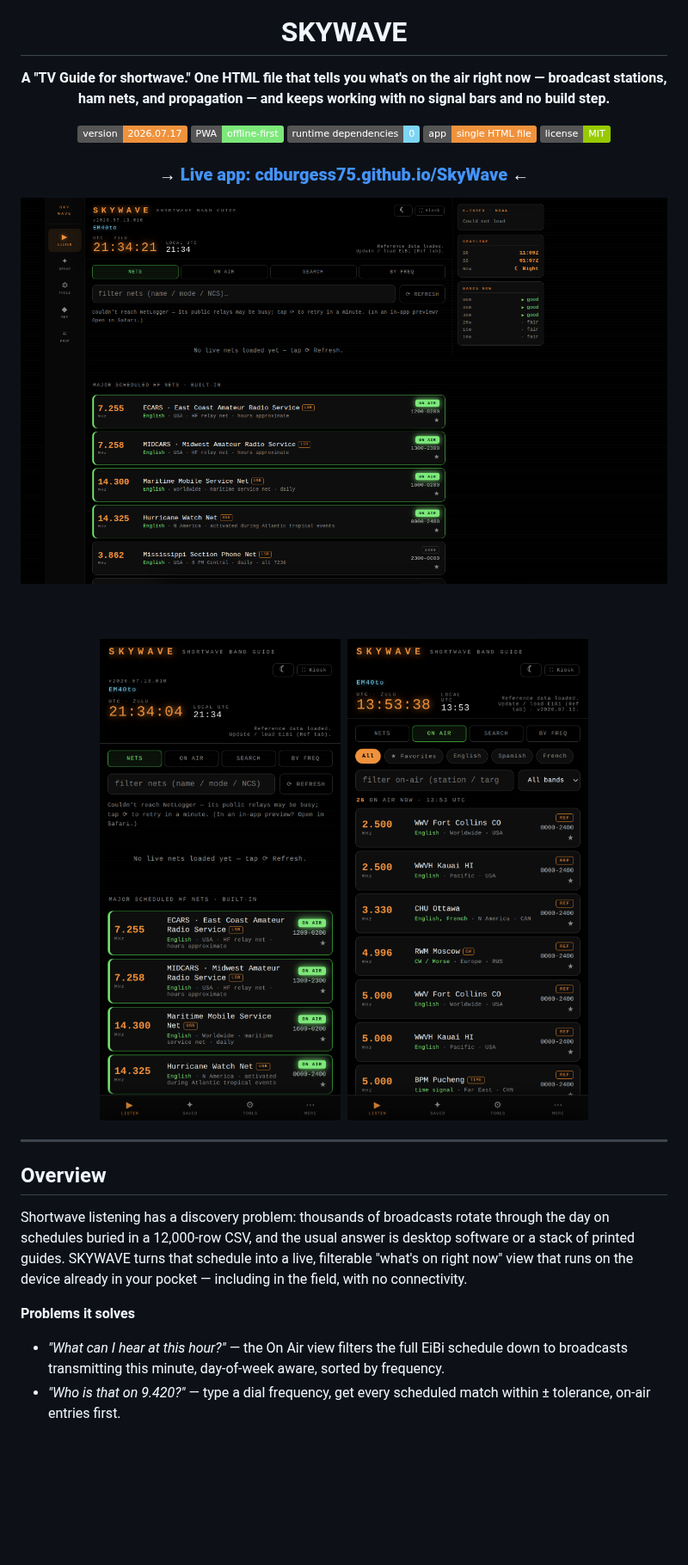
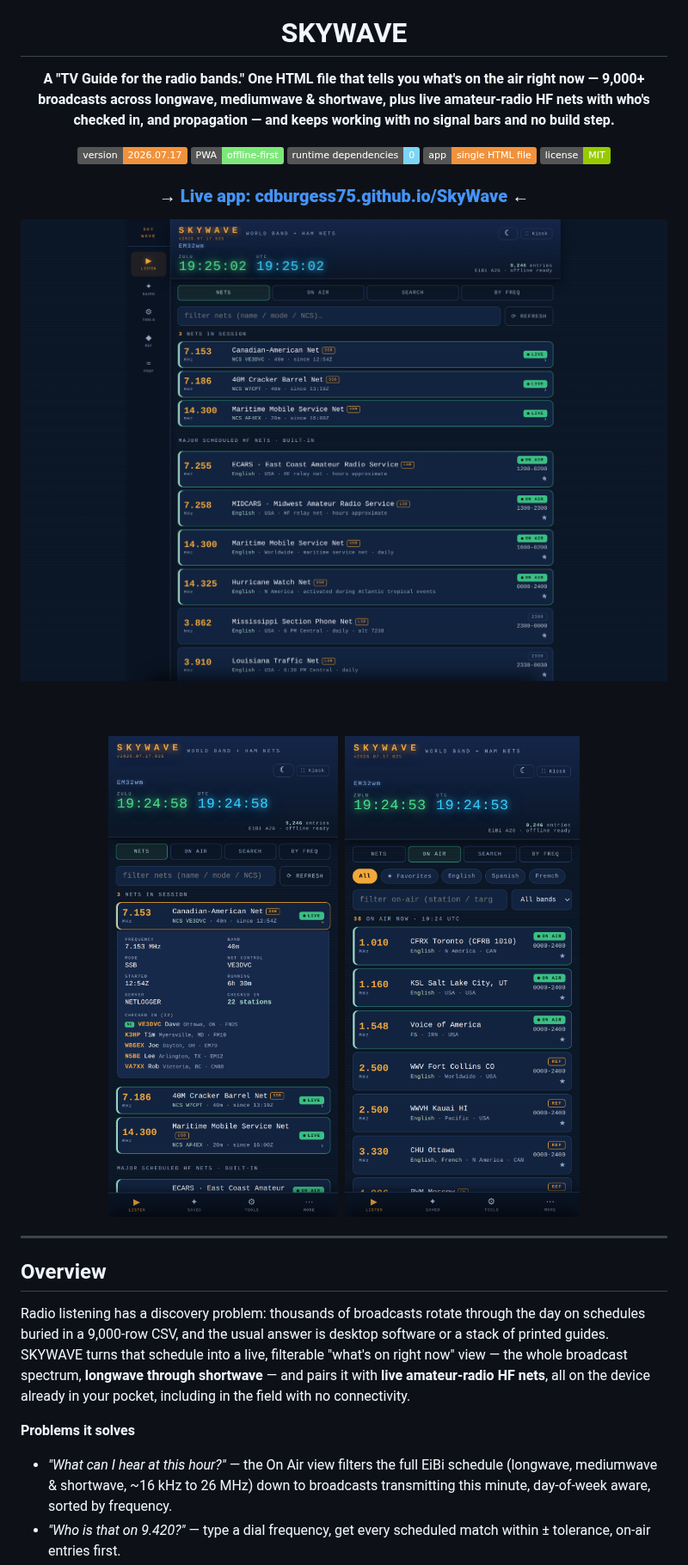
Before and after one commit to cdburgess75/SkyWave, a Markdown page: README.md, the part around one of its changes. Shown at 86% size. Drawn GitHub-style; pictures changed too: docs/screenshot-desktop.png, docs/screenshot-mobile.png, docs/screenshot-onair.png; badges without logos; blank space fills up the shorter version.

```diff
--- a/README.md
+++ b/README.md
@@ -4,7 +4,7 @@
 
 # SKYWAVE
 
-**A "TV Guide for shortwave." One HTML file that tells you what's on the air right now — broadcast stations, ham nets, and propagation — and keeps working with no signal bars and no build step.**
+**A "TV Guide for the radio bands." One HTML file that tells you what's on the air right now — 9,000+ broadcasts across longwave, mediumwave & shortwave, plus live amateur-radio HF nets with who's checked in, and propagation — and keeps working with no signal bars and no build step.**
 
 [![Version](https://img.shields.io/badge/version-2026.07.17-f0923c)](CHANGELOG.md)
 [![PWA](https://img.shields.io/badge/PWA-offline--first-7de87a)](#getting-started)
@@ -26,9 +26,9 @@
 
 ## Overview
 
-Shortwave listening has a discovery problem: thousands of broadcasts rotate through the day on schedules buried in a 12,000-row CSV, and the usual answer is desktop software or a stack of printed guides. SKYWAVE turns that schedule into a live, filterable "what's on right now" view that runs on the device already in your pocket — including in the field, with no connectivity.
+Radio listening has a discovery problem: thousands of broadcasts rotate through the day on schedules buried in a 9,000-row CSV, and the usual answer is desktop software or a stack of printed guides. SKYWAVE turns that schedule into a live, filterable "what's on right now" view — the whole broadcast spectrum, **longwave through shortwave** — and pairs it with **live amateur-radio HF nets**, all on the device already in your pocket, including in the field with no connectivity.
 
 **Problems it solves**
 
-- *"What can I hear at this hour?"* — the On Air view filters the full EiBi schedule down to broadcasts transmitting this minute, day-of-week aware, sorted by frequency.
+- *"What can I hear at this hour?"* — the On Air view filters the full EiBi schedule (longwave, mediumwave & shortwave, ~16 kHz to 26 MHz) down to broadcasts transmitting this minute, day-of-week aware, sorted by frequency.
 - *"Who is that on 9.420?"* — type a dial frequency, get every scheduled match within ± tolerance, on-air entries first.
```
Also changed, not shown: other parts of README.md (+7 -7 lines), CHANGELOG.md (+8 -0 lines), 3 other files.
